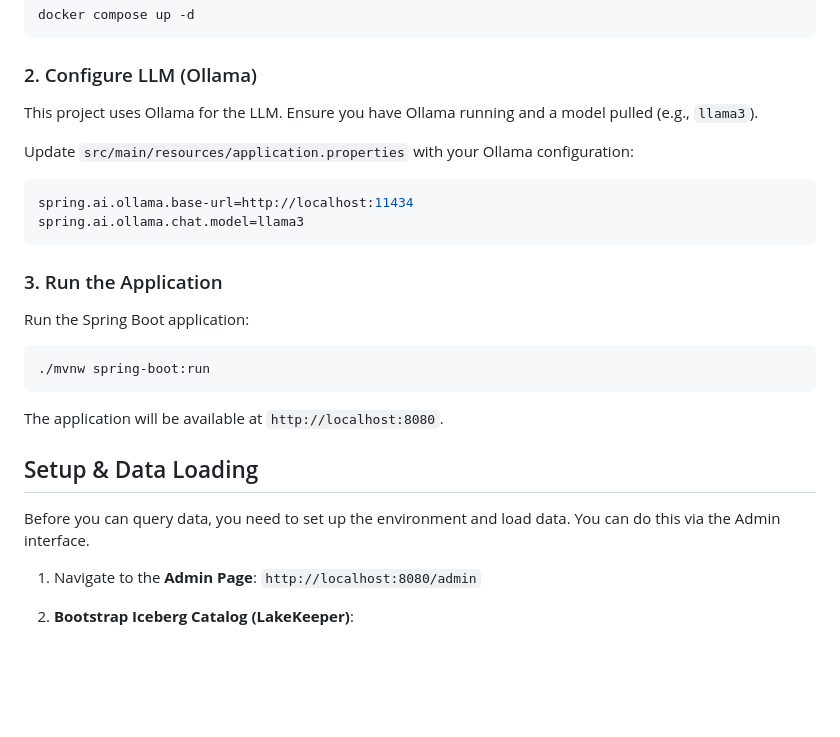
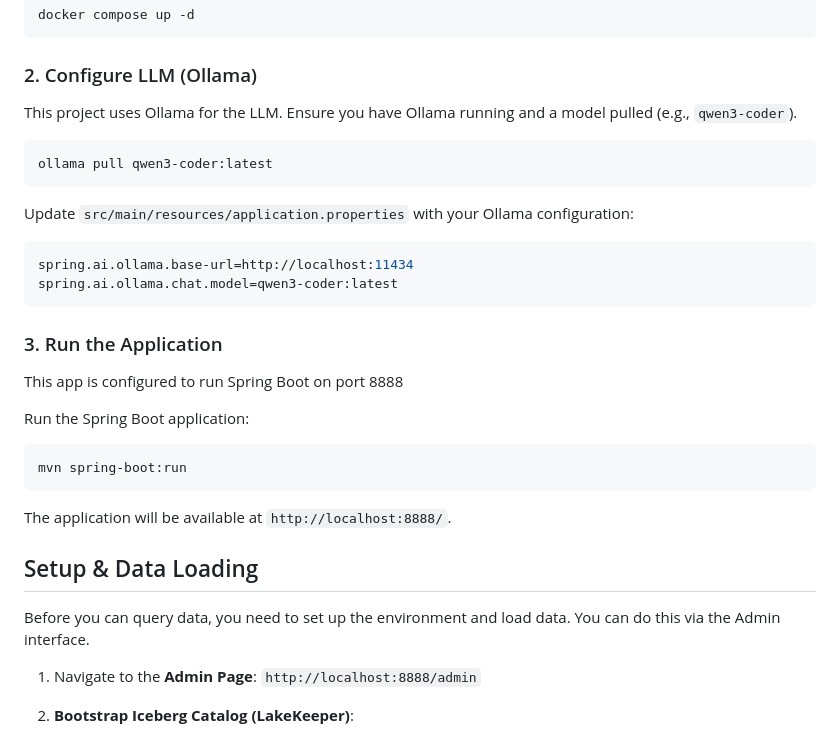
Before and after one commit to prpatel/big-data-ai, a Markdown page: README.md, the part around the change. GitHub-like rendering; blank space fills up the shorter version.

````diff
--- a/README.md
+++ b/README.md
@@ -26,30 +26,37 @@ docker compose up -d
 
 ### 2. Configure LLM (Ollama)
 
-This project uses Ollama for the LLM. Ensure you have Ollama running and a model pulled (e.g., `llama3`).
+This project uses Ollama for the LLM. Ensure you have Ollama running and a model pulled (e.g., `qwen3-coder`).
+
+```bash
+ollama pull qwen3-coder:latest
+```
+
 
 Update `src/main/resources/application.properties` with your Ollama configuration:
 
 ```properties
 spring.ai.ollama.base-url=http://localhost:11434
-spring.ai.ollama.chat.model=llama3
+spring.ai.ollama.chat.model=qwen3-coder:latest
 ```
 
 ### 3. Run the Application
 
+This app is configured to run Spring Boot on port 8888
+
 Run the Spring Boot application:
 
 ```bash
-./mvnw spring-boot:run
+mvn spring-boot:run
 ```
 
-The application will be available at `http://localhost:8080`.
+The application will be available at `http://localhost:8888/`.
 
 ## Setup & Data Loading
 
 Before you can query data, you need to set up the environment and load data. You can do this via the Admin interface.
 
-1.  Navigate to the **Admin Page**: `http://localhost:8080/admin`
+1.  Navigate to the **Admin Page**: `http://localhost:8888/admin`
 
 2.  **Bootstrap Iceberg Catalog (LakeKeeper)**:
     *   The application attempts to bootstrap the project and create the warehouse bucket on startup.
````
